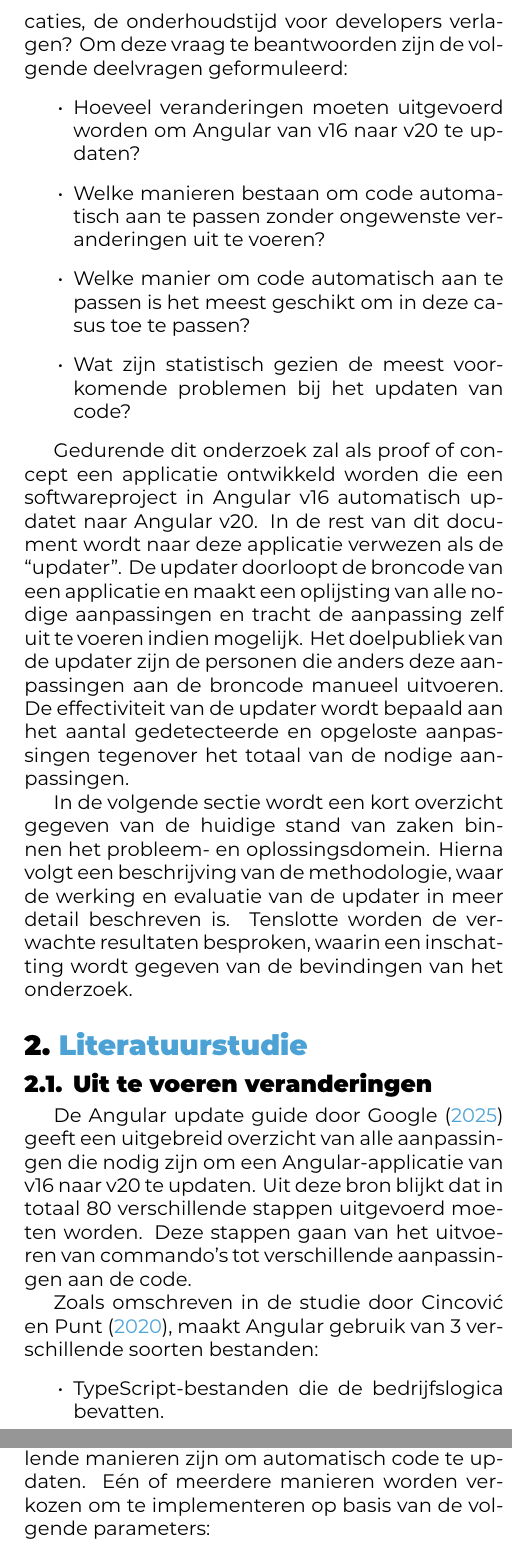
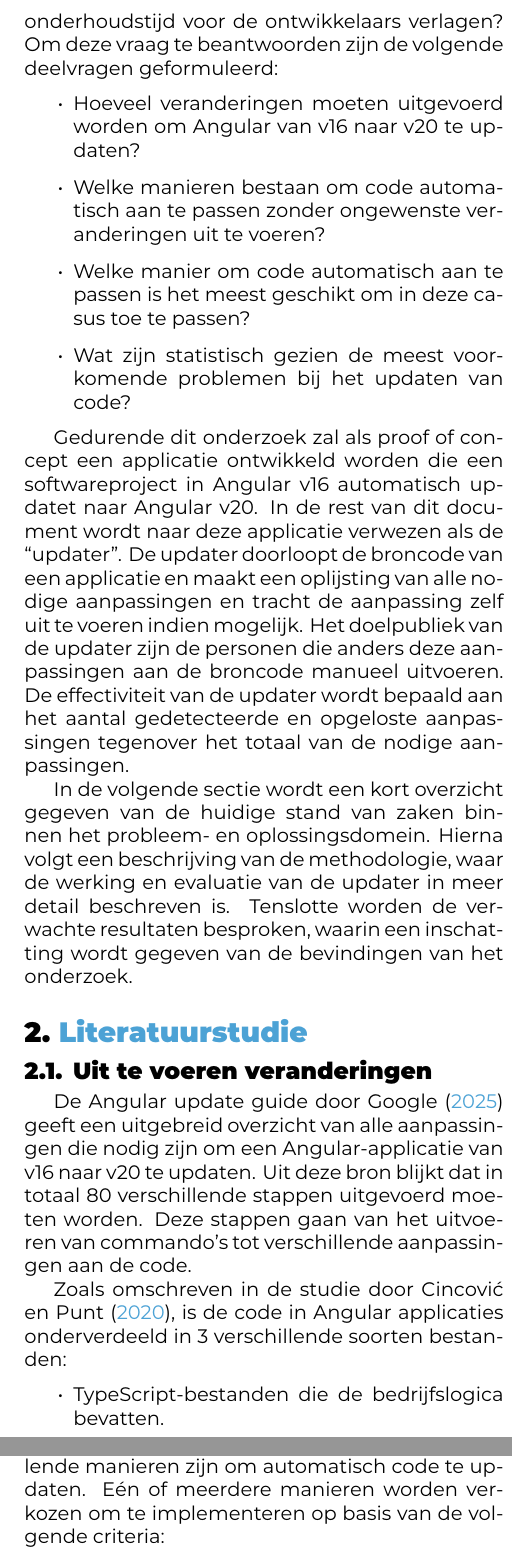
Before and after one commit to Sander-Wauters/hogent-2526-thesis-SanderWauters, a LaTeX document (voorstel/WautersSander-BPvoorstel.tex, which reads voorstel/voorstel-inhoud.tex): two parts of the columns of pages 2 and 3 of 4, joined at a grey line, cut so that both start at the same text. Compiled offline with XeLaTeX.

Commit message:
Fix spelling errors

```diff
--- a/voorstel/voorstel-inhoud.tex
+++ b/voorstel/voorstel-inhoud.tex
@@ -26,7 +26,7 @@ Dit is geen eenmalig probleem; volgens \textcite{Callaghan2023} krijgt Angular e
 De studie door \textcite{Kaur2015} beweert dat het onderhouden van een softwareproject gemiddeld 60\% van de kostprijs in beslag neemt.
 Een manier om de tijd voor software-onderhoud in te korten is daarom best interessant.
 % Wat is de onderzoeksvraag?
-Hieruit komt de vraag: In welke mate kan de automatisering van het updateproces van Angular v16 naar v20, bij meerdere applicaties, de onderhoudstijd voor developers verlagen?
+Hieruit komt de vraag: In welke mate kan de automatisering van het updateproces van Angular v16 naar v20, bij meerdere applicaties, de onderhoudstijd voor de ontwikkelaars verlagen?
 % In welke deelvragen wordt de onderzoeksvraag opgesplitst?
 Om deze vraag te beantwoorden zijn de volgende deelvragen geformuleerd:
 \begin{itemize}
@@ -62,7 +62,7 @@ Uit deze bron blijkt dat in totaal 80 verschillende stappen uitgevoerd moeten wo
 Deze stappen gaan van het uitvoeren van commando's tot verschillende aanpassingen aan de code.
 
 % Welk soort bestanden gebruikt Angular?
-Zoals omschreven in de studie door \textcite{Cincovic2020}, maakt Angular gebruik van 3 verschillende soorten bestanden:
+Zoals omschreven in de studie door \textcite{Cincovic2020}, is de code in Angular applicaties onderverdeeld in 3 verschillende soorten bestanden:
 \begin{itemize}
   \item TypeScript-bestanden die de bedrijfslogica bevatten.
   \item HTML-bestanden die de structuur van de user interface (UI) omschrijven.
@@ -124,6 +124,6 @@ Tenslotte zal deze oplijsting dienen als maatstaf om de effectiviteit van de upd
 % Wat moet nog onderzocht worden?
 Vervolgens wordt onderzocht wat de verschillende manieren zijn om automatisch code te updaten.
 % Wat krijgen we uit dit onderzoek?
-Eén of meerdere manieren worden verkozen om te implementeren op basis van de volgende parameters:
+Eén of meerdere manieren worden verkozen om te implementeren op basis van de volgende criteria:
 \begin{itemize}
   \item Complexiteit van de implementatie. Een voorkeur wordt gegeven aan het gebruiken van bestaande tools boven het ontwikkelen van nieuwe algoritmes.
```
Also changed, not shown: voorstel/WautersSander-BPvoorstel.tex (+1 -1 lines), output/WautersSander-BPvoorstel.pdf, voorstel/voorstel-inhoud.tex (4 more changed lines).
